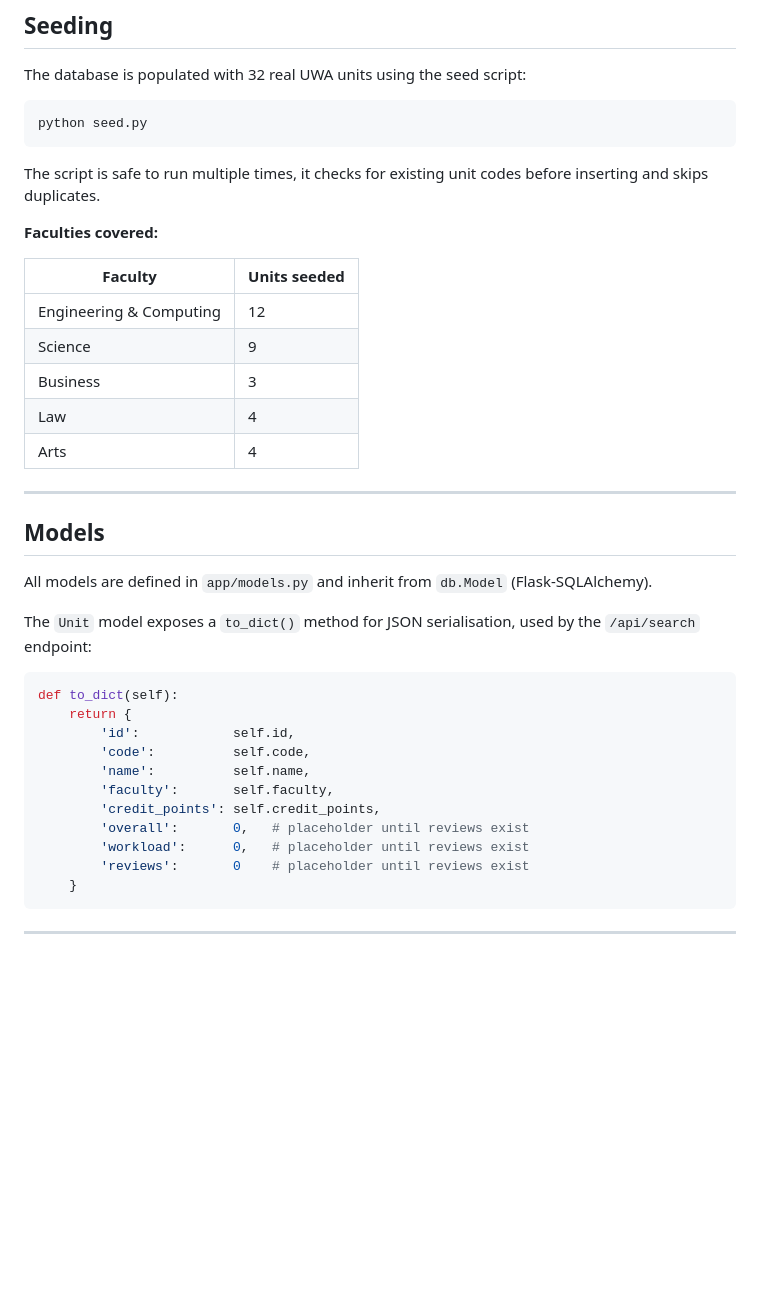
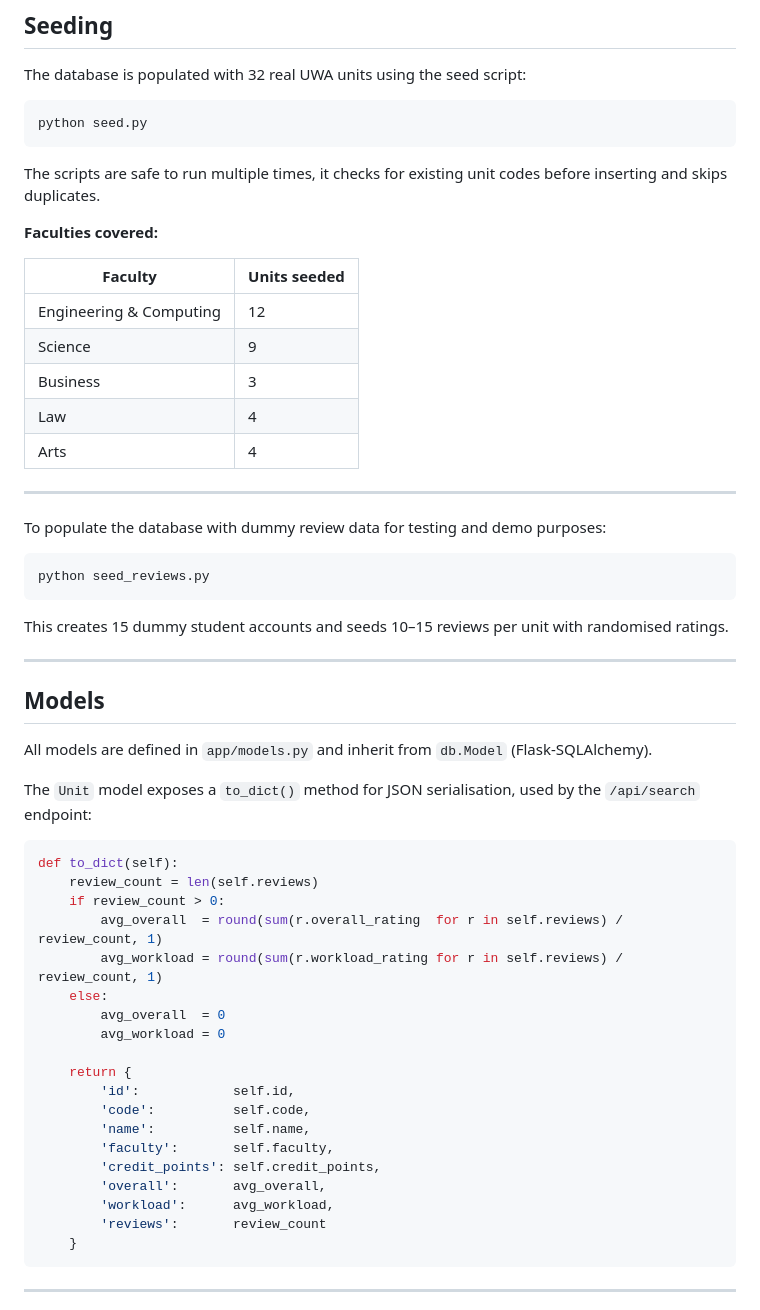
Before and after one commit to nisorathiya/uwa-unireview, a Markdown page: docs/DATABASE.md, the part around the change. Drawn GitHub-style; blank space fills up the shorter version.

Commit message:
updated models and seeding details

````diff
--- a/docs/database.md
+++ b/docs/DATABASE.md
@@ -167,8 +167,7 @@ The database is populated with 32 real UWA units using the seed script:
 ```bash
 python seed.py
 ```
-
-The script is safe to run multiple times, it checks for existing unit codes before inserting and skips duplicates.
+The scripts are safe to run multiple times, it checks for existing unit codes before inserting and skips duplicates.
 
 **Faculties covered:**
 
@@ -181,6 +180,14 @@ The script is safe to run multiple times, it checks for existing unit codes befo
 | Arts | 4 |
 
 ---
+To populate the database with dummy review data for testing and demo purposes:
+
+```bash
+python seed_reviews.py
+```
+This creates 15 dummy student accounts and seeds 10–15 reviews per unit with randomised ratings.
+
+---
 
 ## Models
 
@@ -190,15 +197,23 @@ The `Unit` model exposes a `to_dict()` method for JSON serialisation, used by th
 
 ```python
 def to_dict(self):
+    review_count = len(self.reviews)
+    if review_count > 0:
+        avg_overall  = round(sum(r.overall_rating  for r in self.reviews) / review_count, 1)
+        avg_workload = round(sum(r.workload_rating for r in self.reviews) / review_count, 1)
+    else:
+        avg_overall  = 0
+        avg_workload = 0
+
     return {
         'id':            self.id,
         'code':          self.code,
         'name':          self.name,
         'faculty':       self.faculty,
         'credit_points': self.credit_points,
-        'overall':       0,   # placeholder until reviews exist
-        'workload':      0,   # placeholder until reviews exist
-        'reviews':       0    # placeholder until reviews exist
+        'overall':       avg_overall,
+        'workload':      avg_workload,
+        'reviews':       review_count
     }
 ```
 
````
